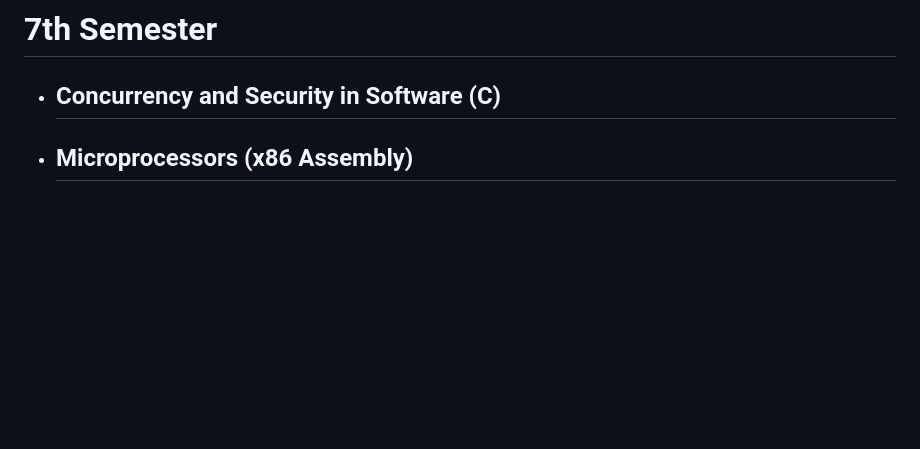
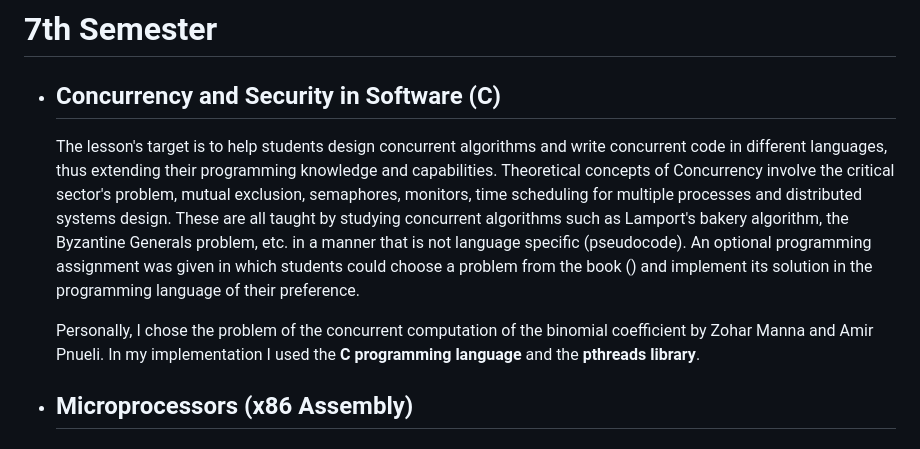
Before and after one commit to DimYfantidis/University_Projects, a Markdown page: README.md, the part around the change. Drawn GitHub-style; blank space fills up the shorter version.

```diff
--- a/README.md
+++ b/README.md
@@ -63,6 +63,9 @@ An exhaustive list with every programming-related school assignment.
 
 # 7th Semester
 * ## Concurrency and Security in Software (C)
+  The lesson's target is to help students design concurrent algorithms and write concurrent code in different languages, thus extending their programming knowledge and capabilities. Theoretical concepts of Concurrency involve the critical sector's problem, mutual exclusion, semaphores, monitors, time scheduling for multiple processes and distributed systems design. These are all taught by studying concurrent algorithms such as Lamport's bakery algorithm, the Byzantine Generals problem, etc. in a manner that is not language specific (pseudocode). An optional programming assignment was given in which students could choose a problem from the book () and implement its solution in the programming language of their preference.
+
+  Personally, I chose the problem of the concurrent computation of the binomial coefficient by Zohar Manna and Amir Pnueli. In my implementation I used the **C programming language** and the **pthreads library**.
 * ## Microprocessors (x86 Assembly)
 * ## Modeling - Digital Image Synthesis (C)
 * ## Neural Networks - Deep Learning (Python)
```
